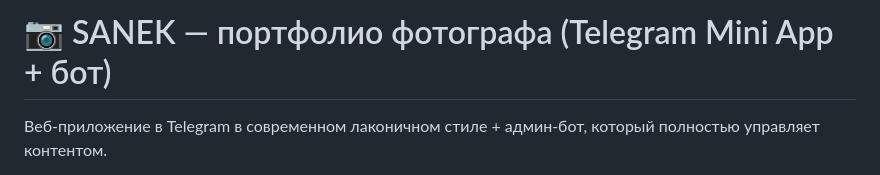
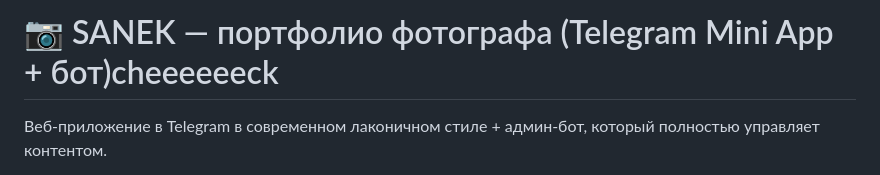
Before and after one commit to horaanlika-droid/saneksanecheck, a Markdown page: README.md, the part around the change. Rendered like a GitHub page.

```diff
--- a/README.md
+++ b/README.md
@@ -1,4 +1,4 @@
-# 📷 SANEK — портфолио фотографа (Telegram Mini App + бот)
+# 📷 SANEK — портфолио фотографа (Telegram Mini App + бот)cheeeeeeck
 
 Веб-приложение в Telegram в современном лаконичном стиле + админ-бот, который полностью управляет контентом.
 
```
